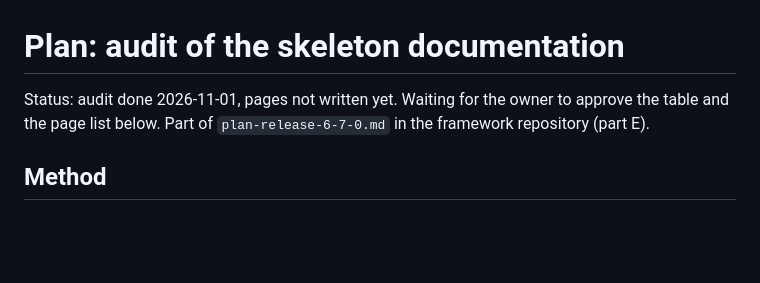
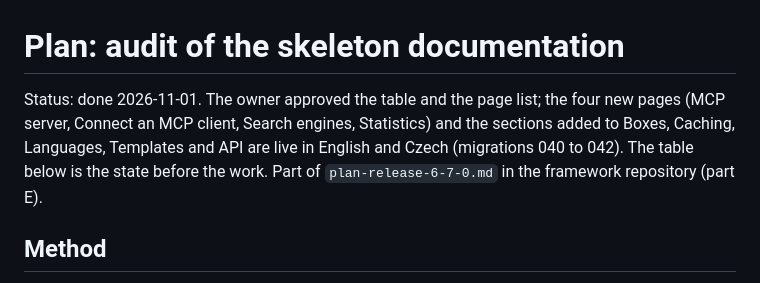
Before and after one commit to rrsoftcz/wbengine-skeleton-app, a Markdown page: docs/plan-documentation-audit.md, the part around the change. Rendered like a GitHub page; blank space fills up the shorter version.

Commit message:
docs: the documentation audit is done (#57)

```diff
--- a/docs/plan-documentation-audit.md
+++ b/docs/plan-documentation-audit.md
@@ -1,7 +1,9 @@
 # Plan: audit of the skeleton documentation
 
-Status: audit done 2026-11-01, pages not written yet. Waiting for the owner to approve the table and
-the page list below. Part of `plan-release-6-7-0.md` in the framework repository (part E).
+Status: done 2026-11-01. The owner approved the table and the page list; the four new pages (MCP server,
+Connect an MCP client, Search engines, Statistics) and the sections added to Boxes, Caching, Languages,
+Templates and API are live in English and Czech (migrations 040 to 042). The table below is the state
+before the work. Part of `plan-release-6-7-0.md` in the framework repository (part E).
 
 ## Method
 
```
